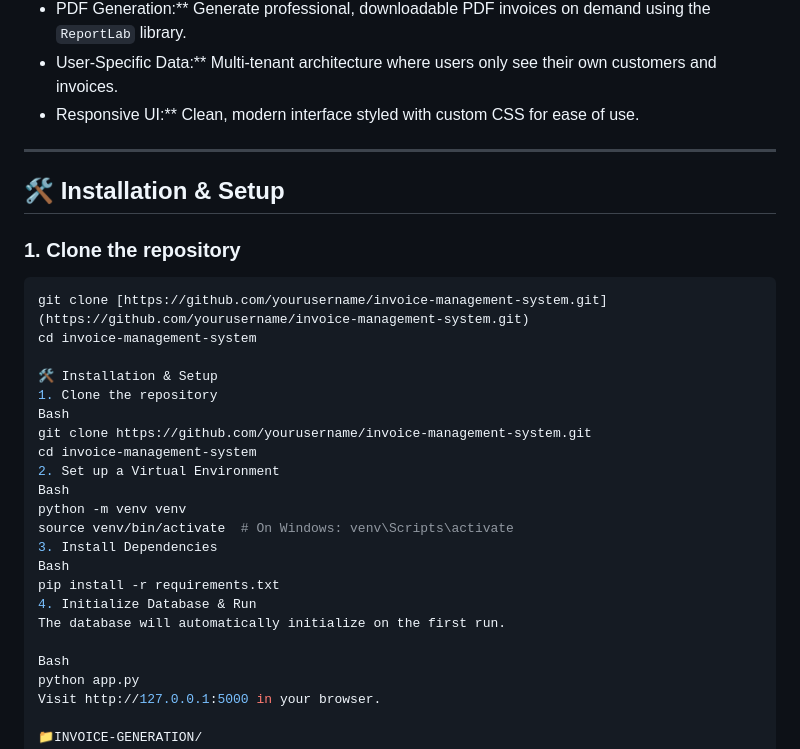
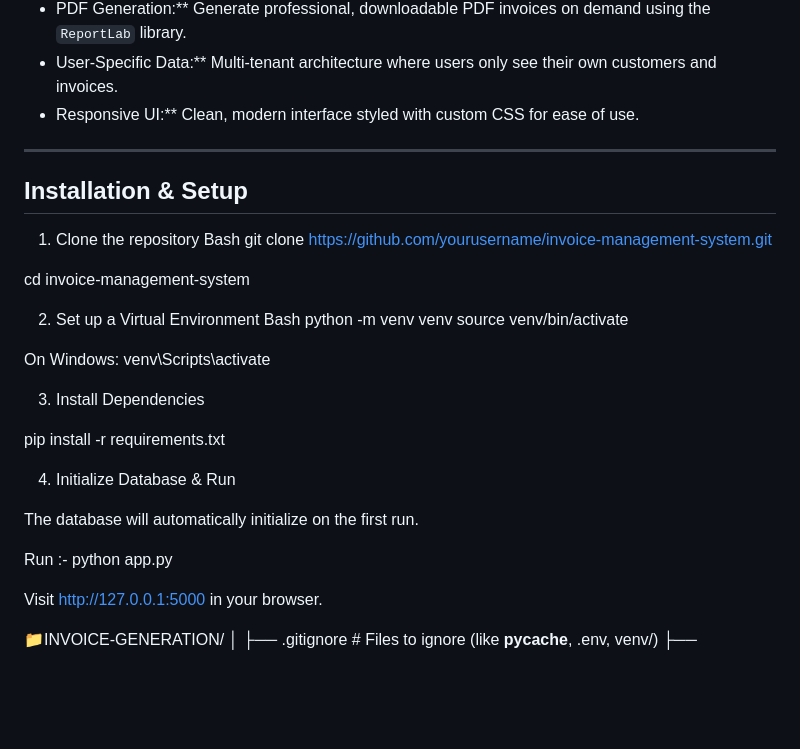
Before and after one commit to Rupeshkumar96/InvoiceGeneration, a Markdown page: README.md, the part around the change. Rendered like a GitHub page; blank space fills up the shorter version.

Commit message:
Revise installation and setup instructions in README
Updated installation instructions and formatting in README.

````diff
--- a/README.md
+++ b/README.md
@@ -44,31 +44,33 @@ A professional, full-stack Invoice Management System built with **Python** and *
 
 ---
 
-## 🛠️ Installation & Setup
 
-### 1. Clone the repository
-```bash
-git clone [https://github.com/yourusername/invoice-management-system.git](https://github.com/yourusername/invoice-management-system.git)
-cd invoice-management-system
-
-🛠️ Installation & Setup
+## Installation & Setup
 1. Clone the repository
 Bash
 git clone https://github.com/yourusername/invoice-management-system.git
+
 cd invoice-management-system
+
 2. Set up a Virtual Environment
 Bash
 python -m venv venv
-source venv/bin/activate  # On Windows: venv\Scripts\activate
+source venv/bin/activate
+
+On Windows: venv\Scripts\activate
+
 3. Install Dependencies
-Bash
+
 pip install -r requirements.txt
+
 4. Initialize Database & Run
+
 The database will automatically initialize on the first run.
 
-Bash
-python app.py
+Run :- python app.py
+
 Visit http://127.0.0.1:5000 in your browser.
+
 
 📁INVOICE-GENERATION/
 │
````
